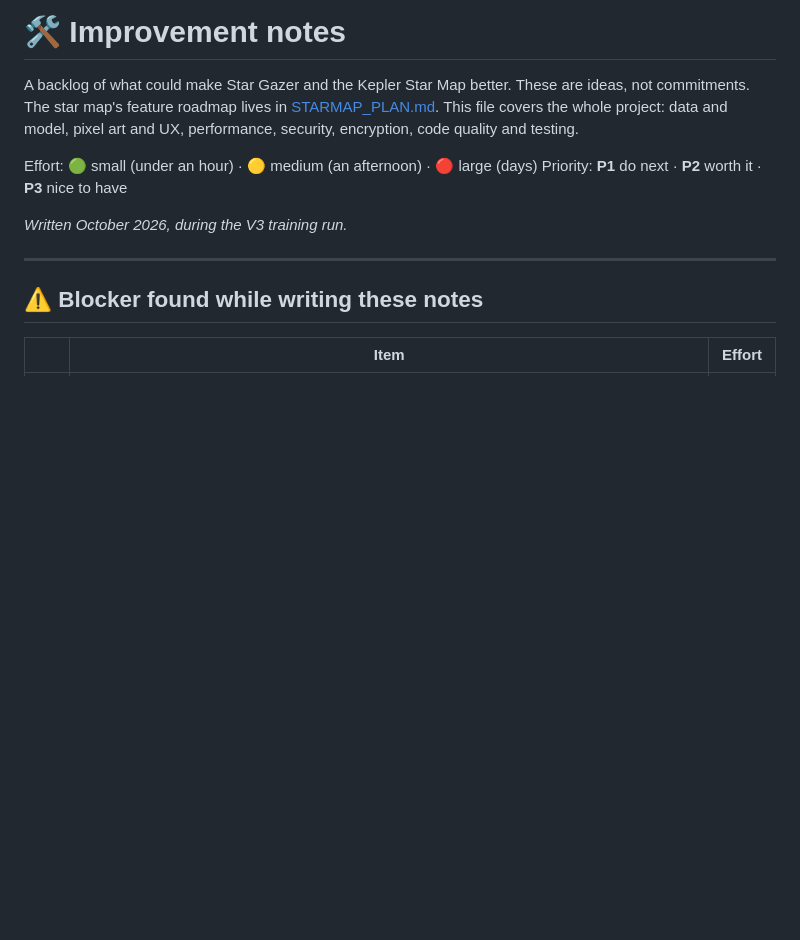
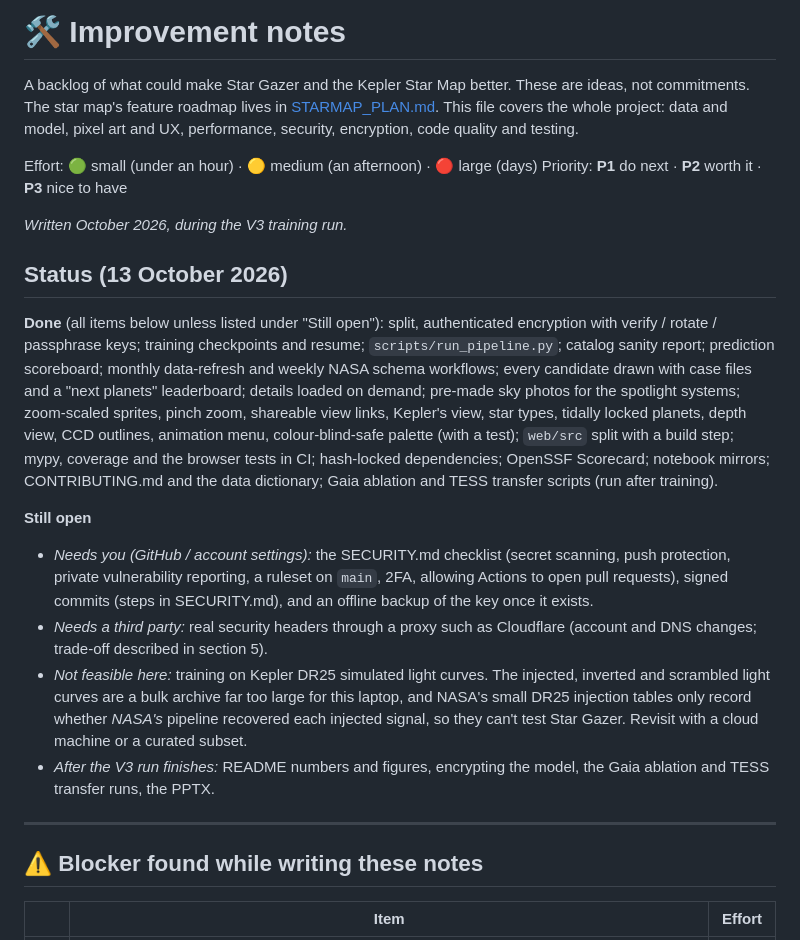
Before and after one commit to med27-coder/cv-project-kepler-exoplanet-detection-inventory, a Markdown page: docs/IMPROVEMENTS.md, the part around the change. Rendered like a GitHub page; blank space fills up the shorter version.

Commit message:
Docs: improvement notes status (done, still open, not feasible here)
Co-Authored-By: Claude Opus 5.5 <noreply@anthropic.com>

```diff
--- a/docs/IMPROVEMENTS.md
+++ b/docs/IMPROVEMENTS.md
@@ -9,6 +9,33 @@ Effort: 🟢 small (under an hour) · 🟡 medium (an afternoon) · 🔴 large (
 Priority: **P1** do next · **P2** worth it · **P3** nice to have
 
 *Written October 2026, during the V3 training run.*
+
+## Status (13 October 2026)
+
+**Done** (all items below unless listed under "Still open"): split, authenticated encryption with
+verify / rotate / passphrase keys; training checkpoints and resume; `scripts/run_pipeline.py`;
+catalog sanity report; prediction scoreboard; monthly data-refresh and weekly NASA schema workflows;
+every candidate drawn with case files and a "next planets" leaderboard; details loaded on demand;
+pre-made sky photos for the spotlight systems; zoom-scaled sprites, pinch zoom, shareable view links,
+Kepler's view, star types, tidally locked planets, depth view, CCD outlines, animation menu,
+colour-blind-safe palette (with a test); `web/src` split with a build step; mypy, coverage and the
+browser tests in CI; hash-locked dependencies; OpenSSF Scorecard; notebook mirrors; CONTRIBUTING.md
+and the data dictionary; Gaia ablation and TESS transfer scripts (run after training).
+
+**Still open**
+
+- *Needs you (GitHub / account settings):* the SECURITY.md checklist (secret scanning, push
+  protection, private vulnerability reporting, a ruleset on `main`, 2FA, allowing Actions to open
+  pull requests), signed commits (steps in SECURITY.md), and an offline backup of the key once it
+  exists.
+- *Needs a third party:* real security headers through a proxy such as Cloudflare (account and DNS
+  changes; trade-off described in section 5).
+- *Not feasible here:* training on Kepler DR25 simulated light curves. The injected, inverted and
+  scrambled light curves are a bulk archive far too large for this laptop, and NASA's small DR25
+  injection tables only record whether *NASA's* pipeline recovered each injected signal, so they
+  can't test Star Gazer. Revisit with a cloud machine or a curated subset.
+- *After the V3 run finishes:* README numbers and figures, encrypting the model, the Gaia ablation
+  and TESS transfer runs, the PPTX.
 
 ---
 
```
